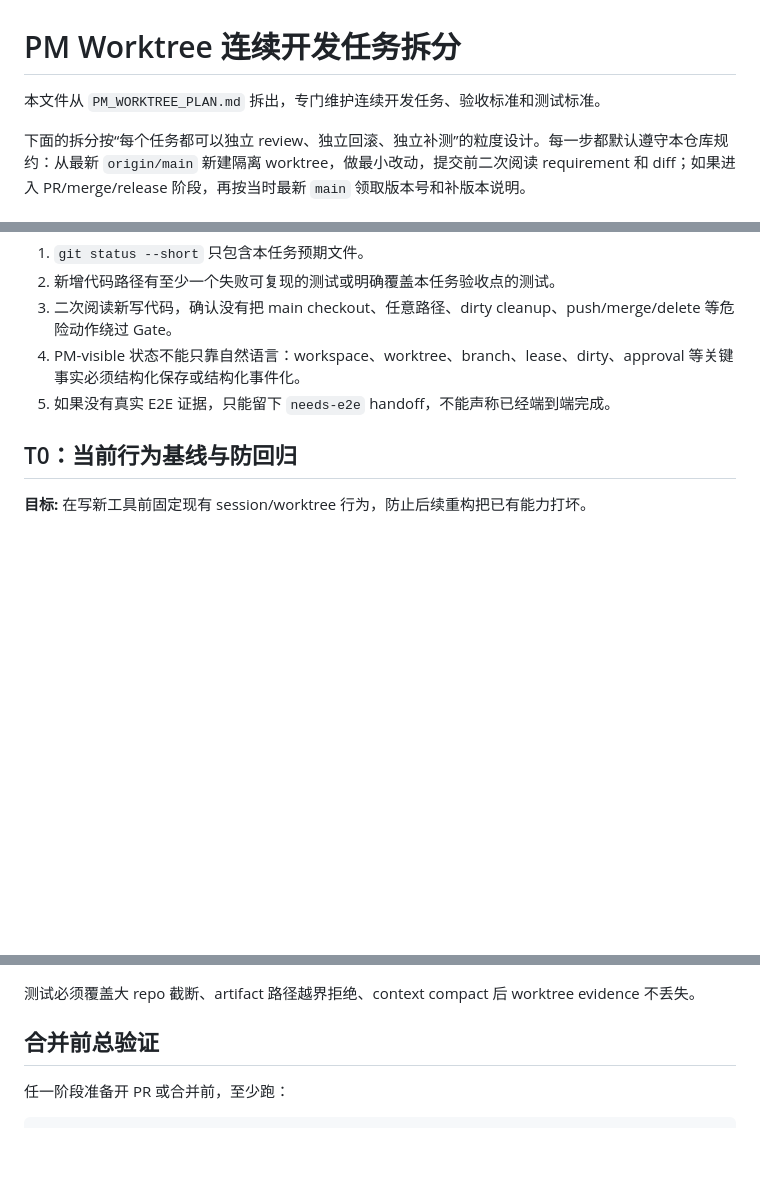
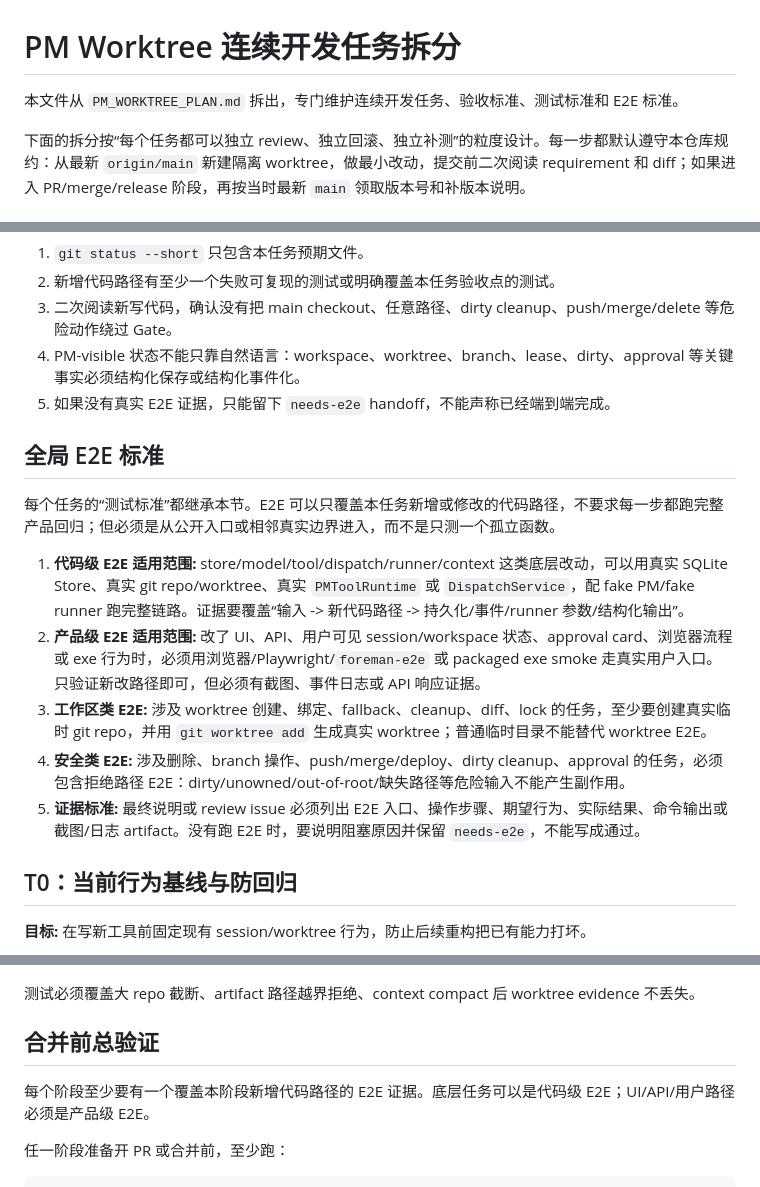
Before and after one commit to simplerjiang/agent-foreman, a Markdown page: docs/PM_WORKTREE_TASK_BREAKDOWN.md, 3 parts joined by grey strips. GitHub-like rendering; blank space fills up the shorter version.

Commit message:
Add E2E standards to worktree task breakdown

````diff
--- a/docs/PM_WORKTREE_TASK_BREAKDOWN.md
+++ b/docs/PM_WORKTREE_TASK_BREAKDOWN.md
@@ -1,6 +1,6 @@
 # PM Worktree 连续开发任务拆分
 
-本文件从 `PM_WORKTREE_PLAN.md` 拆出，专门维护连续开发任务、验收标准和测试标准。
+本文件从 `PM_WORKTREE_PLAN.md` 拆出，专门维护连续开发任务、验收标准、测试标准和 E2E 标准。
 
 下面的拆分按“每个任务都可以独立 review、独立回滚、独立补测”的粒度设计。每一步都默认遵守本仓库规约：从最新 `origin/main` 新建隔离 worktree，做最小改动，提交前二次阅读 requirement 和 diff；如果进入 PR/merge/release 阶段，再按当时最新 `main` 领取版本号和补版本说明。
 
@@ -13,6 +13,16 @@
 3. 二次阅读新写代码，确认没有把 main checkout、任意路径、dirty cleanup、push/merge/delete 等危险动作绕过 Gate。
 4. PM-visible 状态不能只靠自然语言：workspace、worktree、branch、lease、dirty、approval 等关键事实必须结构化保存或结构化事件化。
 5. 如果没有真实 E2E 证据，只能留下 `needs-e2e` handoff，不能声称已经端到端完成。
+
+## 全局 E2E 标准
+
+每个任务的“测试标准”都继承本节。E2E 可以只覆盖本任务新增或修改的代码路径，不要求每一步都跑完整产品回归；但必须是从公开入口或相邻真实边界进入，而不是只测一个孤立函数。
+
+1. **代码级 E2E 适用范围:** store/model/tool/dispatch/runner/context 这类底层改动，可以用真实 SQLite Store、真实 git repo/worktree、真实 `PMToolRuntime` 或 `DispatchService`，配 fake PM/fake runner 跑完整链路。证据要覆盖“输入 -> 新代码路径 -> 持久化/事件/runner 参数/结构化输出”。
+2. **产品级 E2E 适用范围:** 改了 UI、API、用户可见 session/workspace 状态、approval card、浏览器流程或 exe 行为时，必须用浏览器/Playwright/`foreman-e2e` 或 packaged exe smoke 走真实用户入口。只验证新改路径即可，但必须有截图、事件日志或 API 响应证据。
+3. **工作区类 E2E:** 涉及 worktree 创建、绑定、fallback、cleanup、diff、lock 的任务，至少要创建真实临时 git repo，并用 `git worktree add` 生成真实 worktree；普通临时目录不能替代 worktree E2E。
+4. **安全类 E2E:** 涉及删除、branch 操作、push/merge/deploy、dirty cleanup、approval 的任务，必须包含拒绝路径 E2E：dirty/unowned/out-of-root/缺失路径等危险输入不能产生副作用。
+5. **证据标准:** 最终说明或 review issue 必须列出 E2E 入口、操作步骤、期望行为、实际结果、命令输出或截图/日志 artifact。没有跑 E2E 时，要说明阻塞原因并保留 `needs-e2e`，不能写成通过。
 
 ## T0：当前行为基线与防回归
 
@@ -477,6 +487,8 @@ pytest tests/test_pm_tools.py tests/test_context_v2_dispatch.py tests/test_conte
 
 ## 合并前总验证
 
+每个阶段至少要有一个覆盖本阶段新增代码路径的 E2E 证据。底层任务可以是代码级 E2E；UI/API/用户路径必须是产品级 E2E。
+
 任一阶段准备开 PR 或合并前，至少跑：
 
 ```powershell
````
Also changed, not shown: other parts of docs/PM_WORKTREE_TASK_BREAKDOWN.md (+2 -0 lines), docs/PM_WORKTREE_PLAN.md (+1 -1 lines).
